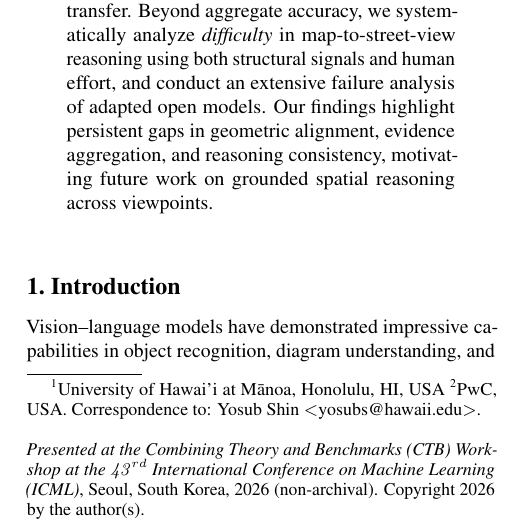
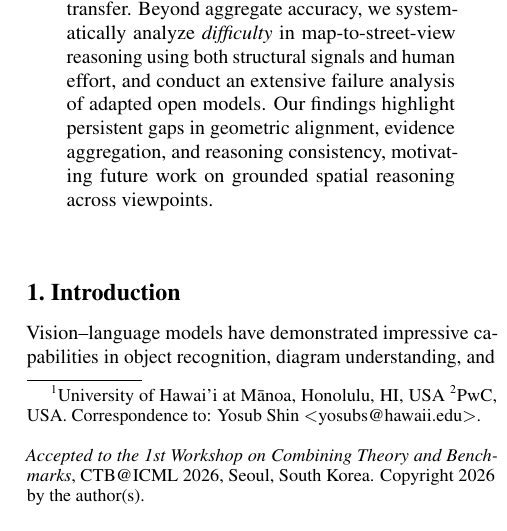
Before and after one commit to YosubShin/m2sv, a LaTeX paper (publications/icml2026/2026-01-28/m2sv_paper.tex, which reads publications/icml2026/2026-01-28/icml2026.sty): part of one column of page 1 of 14, cut so that both start at the same text. Compiled offline with pdfLaTeX.

Commit message:
Set workshop-specific appearing-in notice per CTB instructions
Update \ICML@appearing in icml2026.sty (line 159) to the official text:
"Accepted to the 1st Workshop on Combining Theory and Benchmarks,
CTB@ICML 2026, Seoul, South Korea. Copyright 2026 by the author(s)."
Remove the now-redundant \renewcommand override from the paper preamble
so the .sty is the single source.

Co-Authored-By: Claude Opus 4.8 (1M context) <noreply@anthropic.com>

```diff
--- a/publications/icml2026/2026-01-28/icml2026.sty
+++ b/publications/icml2026/2026-01-28/icml2026.sty
@@ -156,9 +156,8 @@
 % final/accepted version of the ``appearing in'' note.  Modify it to
 % change that text.
 %%%%%%%%%%%%%%%%%%%%
-\newcommand{\ICML@appearing}{\textit{Proceedings of the
-$\mathit{43}^{rd}$ International Conference on Machine Learning},
-Seoul, South Korea. PMLR 306, 2026.
+\newcommand{\ICML@appearing}{\textit{Accepted to the 1st Workshop on
+Combining Theory and Benchmarks}, CTB@ICML 2026, Seoul, South Korea.
 Copyright 2026 by the author(s).}
 
 %%%%%%%%%%%%%%%%%%%%
--- a/publications/icml2026/2026-01-28/m2sv_paper.tex
+++ b/publications/icml2026/2026-01-28/m2sv_paper.tex
@@ -19,14 +19,8 @@
 
 \usepackage[accepted]{icml2026}
 
-% This is a CTB@ICML 2026 workshop paper, not the main conference: override the
-% style's default "Proceedings of ... ICML" appearing-in notice.
-\makeatletter
-\renewcommand{\ICML@appearing}{\textit{Presented at the Combining Theory and
-Benchmarks (CTB) Workshop at the $\mathit{43}^{rd}$ International Conference on
-Machine Learning (ICML)}, Seoul, South Korea, 2026 (non-archival).
-Copyright 2026 by the author(s).}
-\makeatother
+% The CTB@ICML 2026 workshop "appearing in" notice is set in icml2026.sty
+% (\ICML@appearing), per the workshop's camera-ready instructions.
 
 \icmltitlerunning{m2sv: Map-to-Street-View Spatial Reasoning Benchmark}
 
```
Also changed, not shown: 1 other file.
